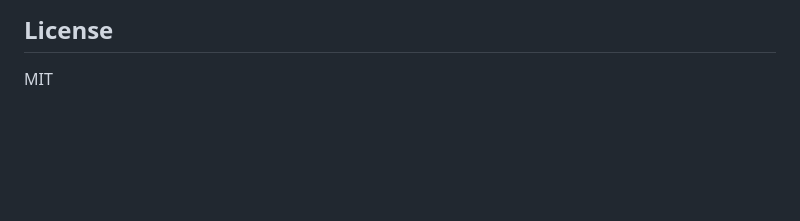
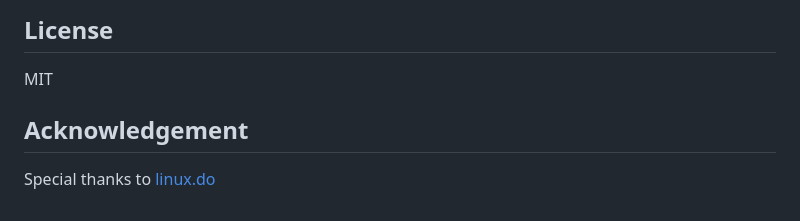
Before and after one commit to ColeMei/pane, a Markdown page: README.md, the part around the change. GitHub-like rendering; blank space fills up the shorter version.

Commit message:
Add Acknowledgement section to README

```diff
--- a/README.md
+++ b/README.md
@@ -138,3 +138,7 @@ view-only decoration, so what lands on disk is byte-for-byte what you typed.
 ## License
 
 MIT
+
+## Acknowledgement
+
+Special thanks to [linux.do](https://linux.do)
```
